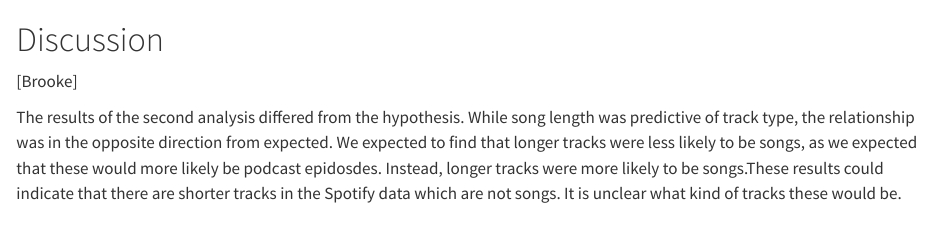
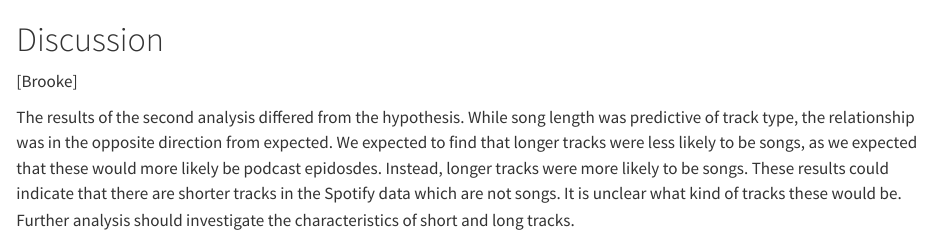
Before and after one commit to PHS650/sarah_brooke_final_paper, a Quarto document (Discussion.qmd): the page in a window 1100 px wide, from its top. Rendered offline with R 4.5, knitr and Pandoc in place of Quarto, with nearby package versions.

Commit message:
edit discussion

```diff
--- a/Discussion.qmd
+++ b/Discussion.qmd
@@ -2,4 +2,4 @@
 
 [Brooke]
 
-The results of the second analysis differed from the hypothesis. While song length was predictive of track type, the relationship was in the opposite direction from expected. We expected to find that longer tracks were less likely to be songs, as we expected that these would more likely be podcast epidosdes. Instead, longer tracks were more likely to be songs.These results could indicate that there are shorter tracks in the Spotify data which are not songs. It is unclear what kind of tracks these would be.
+The results of the second analysis differed from the hypothesis. While song length was predictive of track type, the relationship was in the opposite direction from expected. We expected to find that longer tracks were less likely to be songs, as we expected that these would more likely be podcast epidosdes. Instead, longer tracks were more likely to be songs. These results could indicate that there are shorter tracks in the Spotify data which are not songs. It is unclear what kind of tracks these would be. Further analysis should investigate the characteristics of short and long tracks.
```
Also changed, not shown: docs/search.json, 1 other file.
